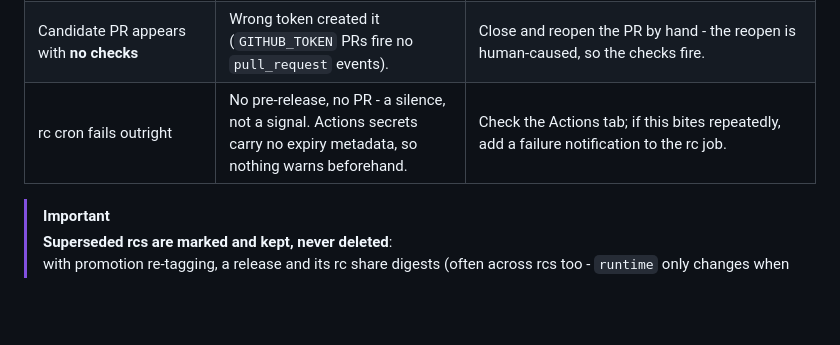
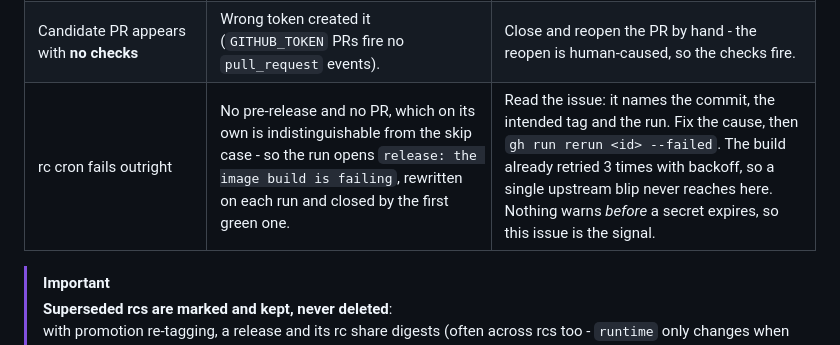
Before and after one commit to GuillaumeDua/cpp-toolchain, a Markdown page: docs/RELEASE_PROCESS.md, the part around the change. Rendered like a GitHub page; blank space fills up the shorter version.

Commit message:
[#50] CI refactoring, cleanup - fix doc

```diff
--- a/docs/RELEASE_PROCESS.md
+++ b/docs/RELEASE_PROCESS.md
@@ -186,7 +186,7 @@ So the guarantees are not read as stronger than they are:
 | **"rc is superseded"** at promotion | Nothing mutated. | Only the newest rc of a minor is promotable. Promote the newer candidate; if it regressed, revert on `main` and cut a fresh rc. Reachable only via a hand-crafted record - the candidate PR machinery closes superseded PRs. |
 | Expired `RELEASE_PR_TOKEN` | The rc's images and pre-release are published, but the candidate PR was never opened. | Rotate the secret, then `gh workflow run docker-publish.yml` for a fresh rc + PR. Do **not** just re-run the failed job: the skip check now sees the fresh rc tag and exits green without opening anything. |
 | Candidate PR appears with **no checks** | Wrong token created it (`GITHUB_TOKEN` PRs fire no `pull_request` events). | Close and reopen the PR by hand - the reopen is human-caused, so the checks fire. |
-| rc cron fails outright | No pre-release, no PR - a silence, not a signal. Actions secrets carry no expiry metadata, so nothing warns beforehand. | Check the Actions tab; if this bites repeatedly, add a failure notification to the rc job. |
+| rc cron fails outright | No pre-release and no PR, which on its own is indistinguishable from the skip case - so the run opens `release: the image build is failing`, rewritten on each run and closed by the first green one. | Read the issue: it names the commit, the intended tag and the run. Fix the cause, then `gh run rerun <id> --failed`. The build already retried 3 times with backoff, so a single upstream blip never reaches here. Nothing warns *before* a secret expires, so this issue is the signal. |
 
 > [!IMPORTANT]
 > **Superseded rcs are marked and kept, never deleted**:
```
